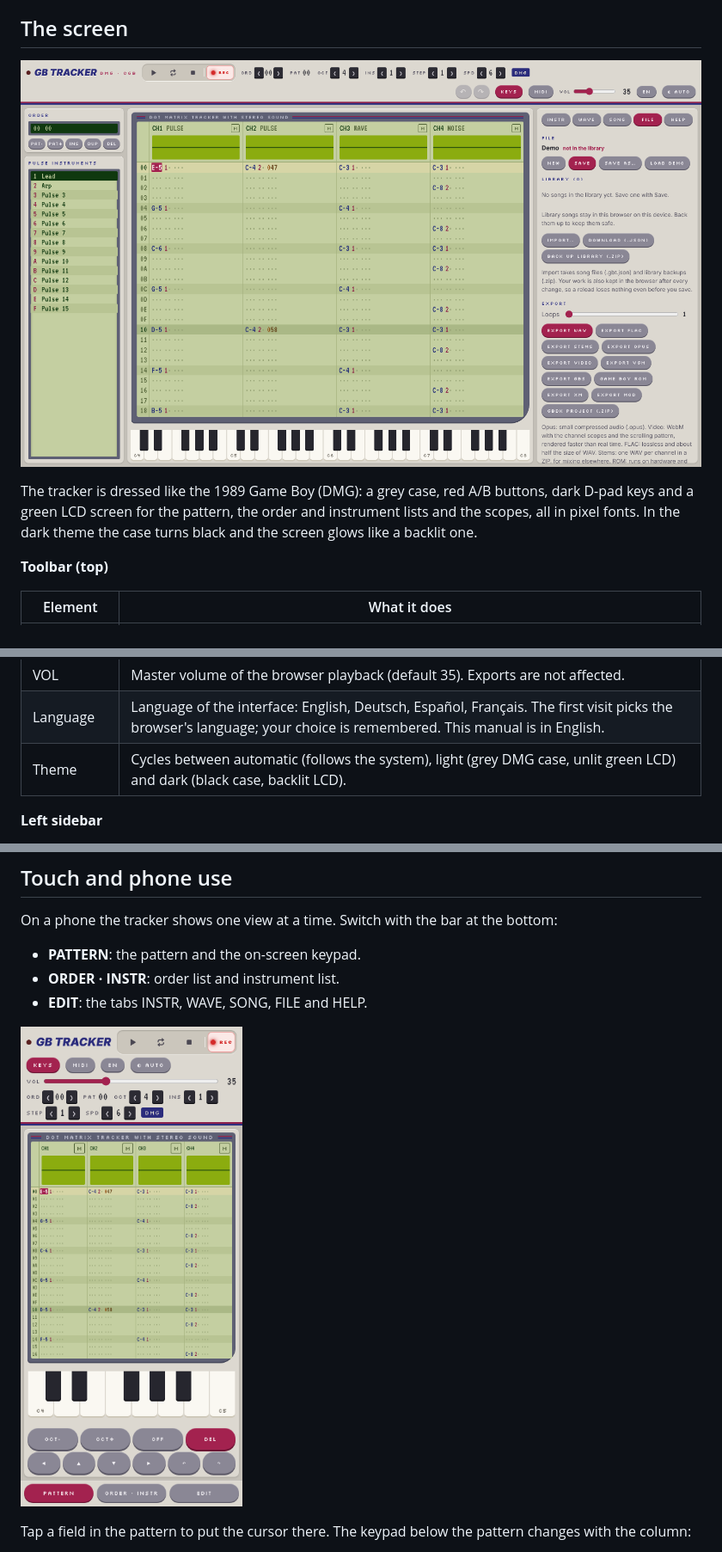
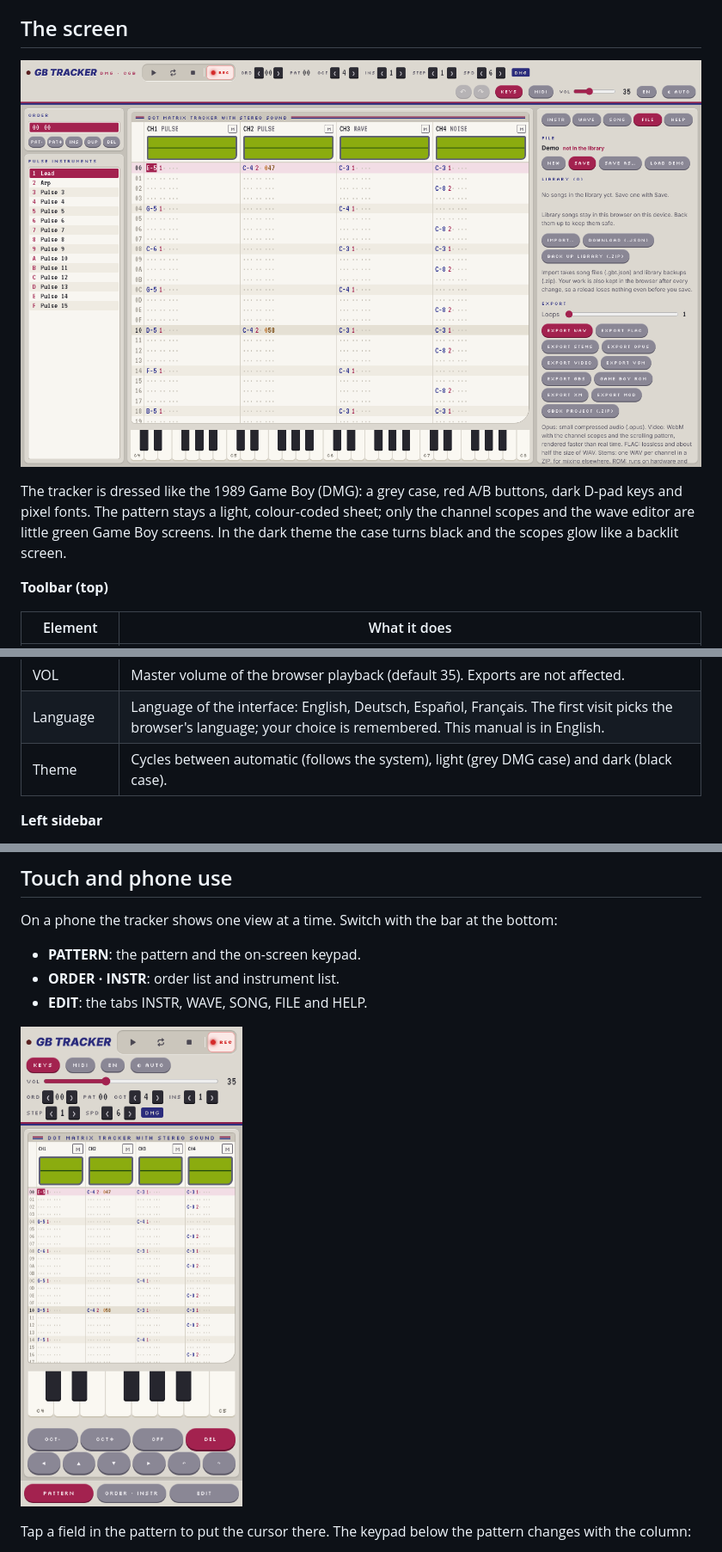
Before and after one commit to wirehack7/Gameboy-Tracker, a Markdown page: docs/MANUAL.md, 3 parts joined by grey strips. Shown at 86% size. Drawn GitHub-style; pictures changed too: docs/images/layout-desktop-light.png, docs/images/layout-phone.png.

```diff
--- a/docs/MANUAL.md
+++ b/docs/MANUAL.md
@@ -53,9 +53,9 @@ to put the song into your song library, where you can keep as many songs as you
 
 ![Desktop layout, light theme](images/layout-desktop-light.png)
 
-The tracker is dressed like the 1989 Game Boy (DMG): a grey case, red A/B buttons, dark D-pad keys and a green
-LCD screen for the pattern, the order and instrument lists and the scopes, all in pixel fonts. In the dark theme
-the case turns black and the screen glows like a backlit one.
+The tracker is dressed like the 1989 Game Boy (DMG): a grey case, red A/B buttons, dark D-pad keys and pixel
+fonts. The pattern stays a light, colour-coded sheet; only the channel scopes and the wave editor are little green
+Game Boy screens. In the dark theme the case turns black and the scopes glow like a backlit screen.
 
 **Toolbar (top)**
 
@@ -77,7 +77,7 @@ the case turns black and the screen glows like a backlit one.
 | MIDI | Turns MIDI input on or off. While on, it shows the number of connected inputs. |
 | VOL | Master volume of the browser playback (default 35). Exports are not affected. |
 | Language | Language of the interface: English, Deutsch, Español, Français. The first visit picks the browser's language; your choice is remembered. This manual is in English. |
-| Theme | Cycles between automatic (follows the system), light (grey DMG case, unlit green LCD) and dark (black case, backlit LCD). |
+| Theme | Cycles between automatic (follows the system), light (grey DMG case) and dark (black case). |
 
 **Left sidebar**
 
```
Also changed, not shown: docs/images/dialog-phone.png, 3 other files.
